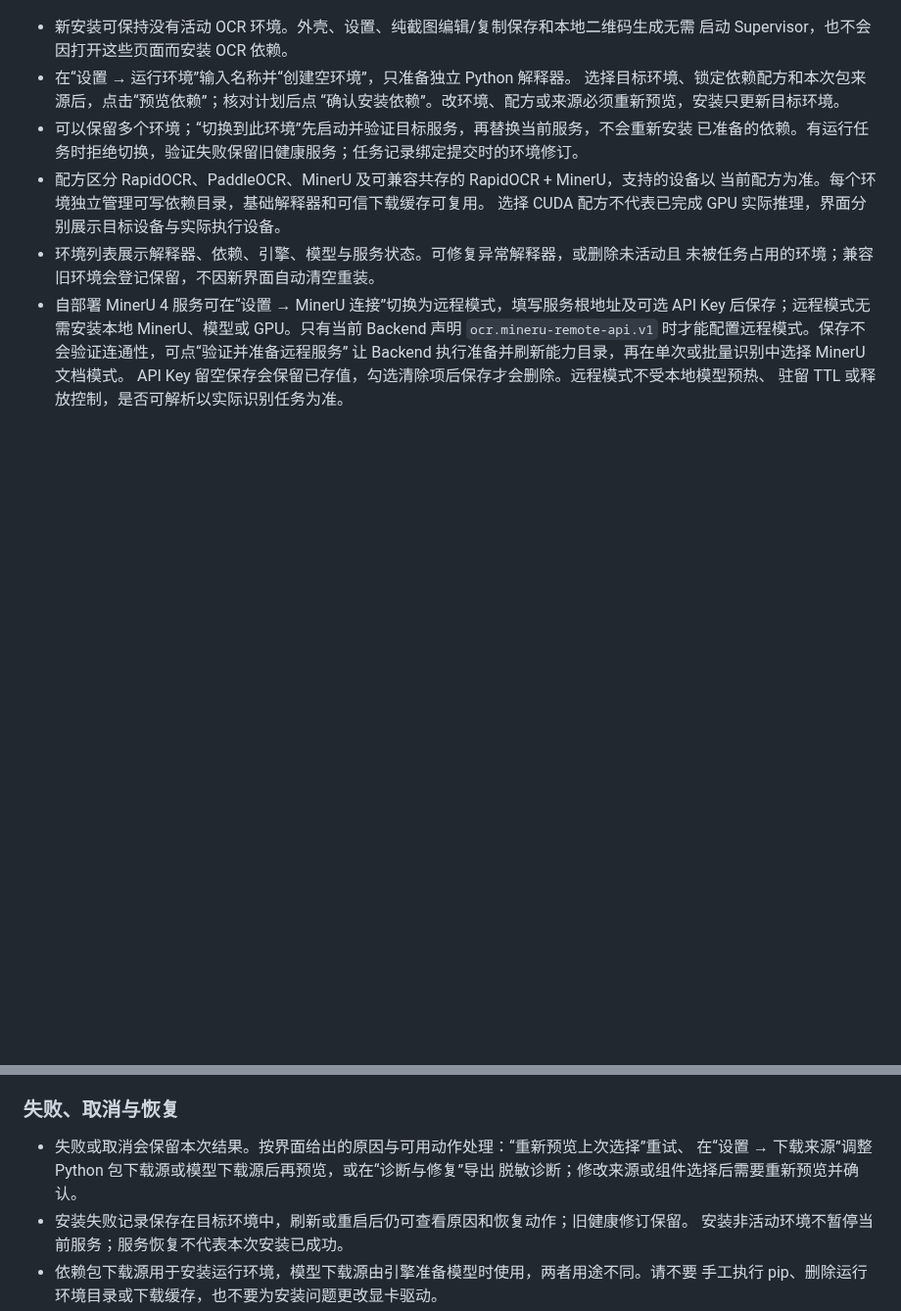
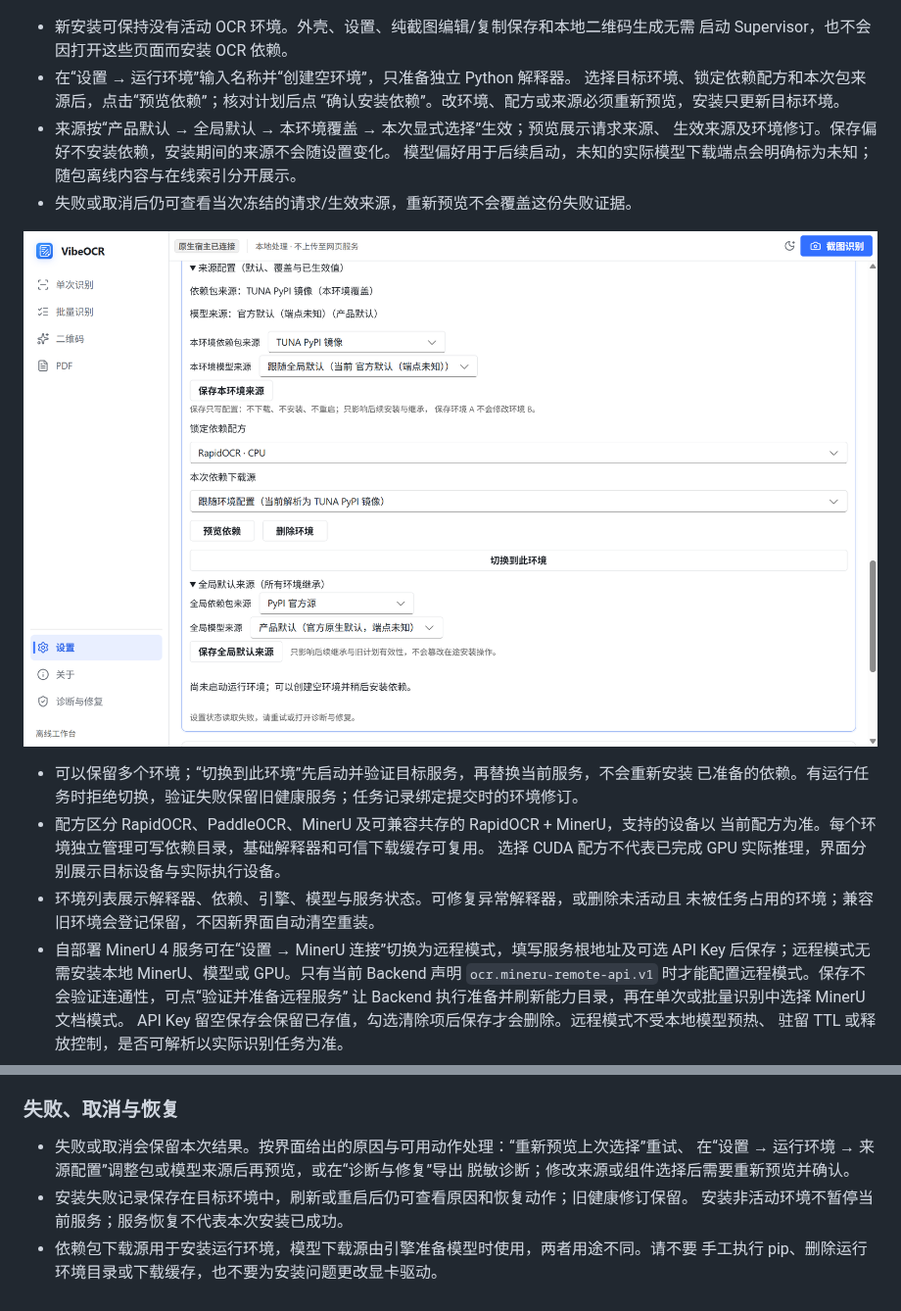
Before and after one commit to FelixJI/vibeocr-next, a Markdown page: README.md, 2 parts joined by grey strips. Shown at 98% size. GitHub-like rendering; pictures changed too: docs/environment-sources.png (added); blank space fills up the shorter version.

Commit message:
docs(environments): 说明来源继承并补充真实设置截图

```diff
--- a/README.md
+++ b/README.md
@@ -56,6 +56,13 @@ worker 仍在独立进程运行。
 - 在“设置 → 运行环境”输入名称并“创建空环境”，只准备独立 Python 解释器。
   选择目标环境、锁定依赖配方和本次包来源后，点击“预览依赖”；核对计划后点
   “确认安装依赖”。改环境、配方或来源必须重新预览，安装只更新目标环境。
+- 来源按“产品默认 → 全局默认 → 本环境覆盖 → 本次显式选择”生效；预览展示请求来源、
+  生效来源及环境修订。保存偏好不安装依赖，安装期间的来源不会随设置变化。
+  模型偏好用于后续启动，未知的实际模型下载端点会明确标为未知；随包离线内容与在线索引分开展示。
+- 失败或取消后仍可查看当次冻结的请求/生效来源，重新预览不会覆盖这份失败证据。
+
+![真实 Windows 候选中的来源默认与覆盖](docs/environment-sources.png)
+
 - 可以保留多个环境；“切换到此环境”先启动并验证目标服务，再替换当前服务，不会重新安装
   已准备的依赖。有运行任务时拒绝切换，验证失败保留旧健康服务；任务记录绑定提交时的环境修订。
 - 配方区分 RapidOCR、PaddleOCR、MinerU 及可兼容共存的 RapidOCR + MinerU，支持的设备以
@@ -83,7 +90,7 @@ worker 仍在独立进程运行。
 ### 失败、取消与恢复
 
 - 失败或取消会保留本次结果。按界面给出的原因与可用动作处理：“重新预览上次选择”重试、
-  在“设置 → 下载来源”调整 Python 包下载源或模型下载源后再预览，或在“诊断与修复”导出
+  在“设置 → 运行环境 → 来源配置”调整包或模型来源后再预览，或在“诊断与修复”导出
   脱敏诊断；修改来源或组件选择后需要重新预览并确认。
 - 安装失败记录保存在目标环境中，刷新或重启后仍可查看原因和恢复动作；旧健康修订保留。
   安装非活动环境不暂停当前服务；服务恢复不代表本次安装已成功。
```
